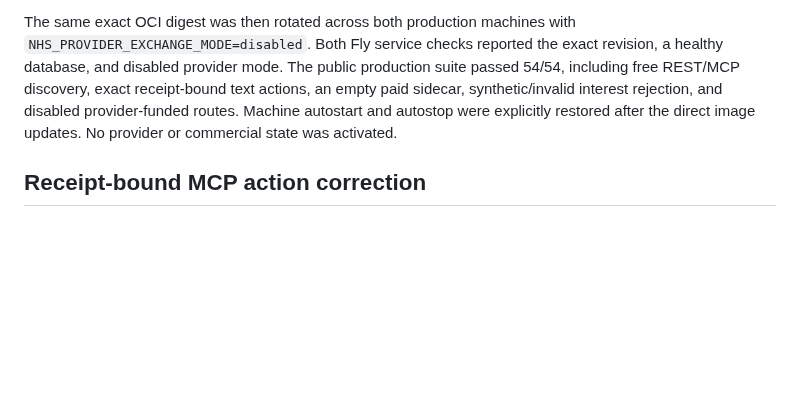
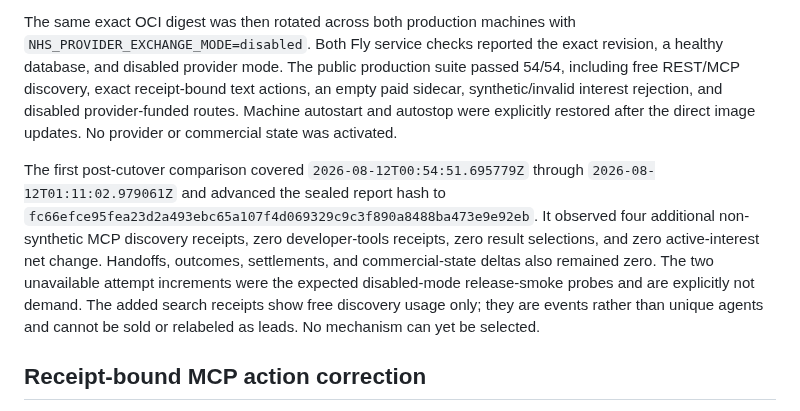
Before and after one commit to unitedideas/nothumansearch, a Markdown page: docs/experiments/provider-mechanism-proof-matrix-2026-08-11.md, the part around the change. Rendered like a GitHub page; blank space fills up the shorter version.

Commit message:
record post-cutover discovery comparison

```diff
--- a/docs/experiments/provider-mechanism-proof-matrix-2026-08-11.md
+++ b/docs/experiments/provider-mechanism-proof-matrix-2026-08-11.md
@@ -93,6 +93,19 @@ rejection, and disabled provider-funded routes. Machine autostart and autostop
 were explicitly restored after the direct image updates. No provider or
 commercial state was activated.
 
+The first post-cutover comparison covered
+`2026-08-12T00:54:51.695779Z` through
+`2026-08-12T01:11:02.979061Z` and advanced the sealed report hash to
+`fc66efce95fea23d2a493ebc65a107f4d069329c9c3f890a8488ba473e9e92eb`.
+It observed four additional non-synthetic MCP discovery receipts, zero
+developer-tools receipts, zero result selections, and zero active-interest net
+change. Handoffs, outcomes, settlements, and commercial-state deltas also
+remained zero. The two unavailable attempt increments were the expected
+disabled-mode release-smoke probes and are explicitly not demand. The added
+search receipts show free discovery usage only; they are events rather than
+unique agents and cannot be sold or relabeled as leads. No mechanism can yet
+be selected.
+
 ## Receipt-bound MCP action correction
 
 Production now returns one exact machine-readable `get_site_details` action for
```
